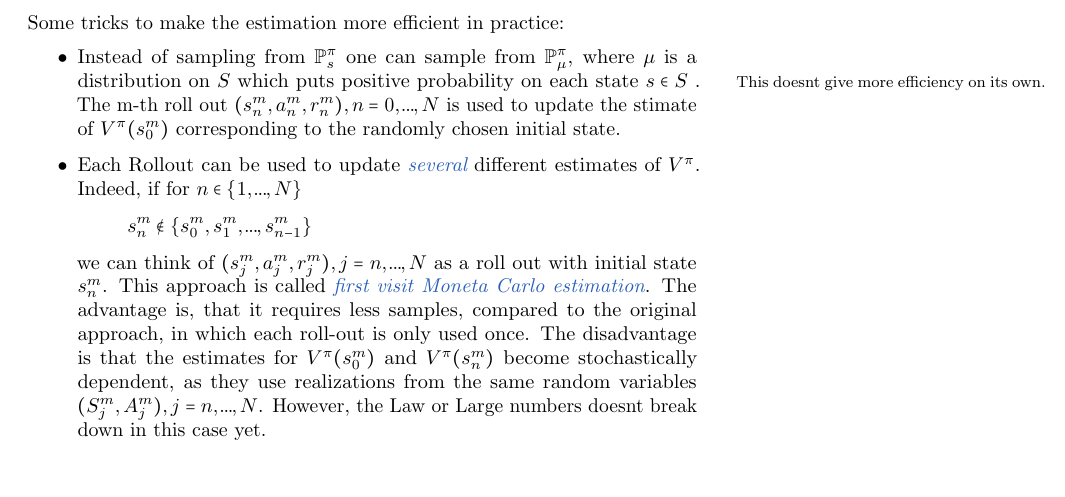
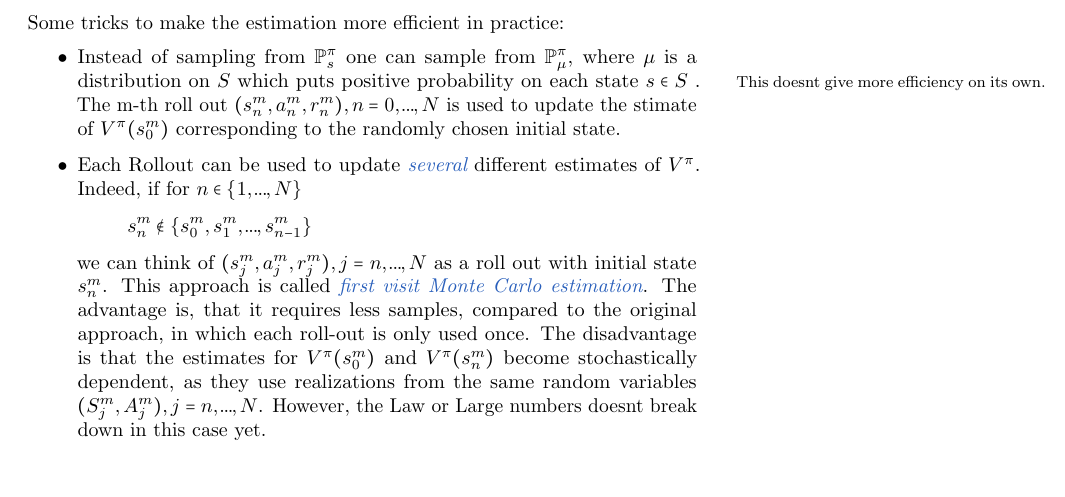
Before and after one commit to MoritzBeroRoos/mathematics_of_reinforcement_learning, a LaTeX document (main.tex): part of page 20 of 34, cut so that both start at the same text. Compiled offline with pdfLaTeX.

Commit message:
fix typo

```diff
--- a/main.tex
+++ b/main.tex
@@ -897,7 +897,7 @@ Some tricks to make the estimation more efficient in practice:
     \[
         s_n^m \notin \left\{ s_{0}^m, s_{1}^m, \mydots, s_{n-1}^m \right\}
     \]
-    we can think of \( (s_j^m, a_j^m, r_j^m), j=n,\mydots,N \) as a roll out with initial state \( s_n^m  \). This approach is called \emph{first visit Moneta Carlo estimation}.
+    we can think of \( (s_j^m, a_j^m, r_j^m), j=n,\mydots,N \) as a roll out with initial state \( s_n^m  \). This approach is called \emph{first visit Monte Carlo estimation}.
     The advantage is, that it requires less samples, compared to the original approach, in which each roll-out is only used once.
     The disadvantage is that the estimates for \( V^\pi(s_{0}^m) \) and \( V^\pi(s_n^m) \) become stochastically dependent, as they use realizations from the same random variables \( (S_j^m, A_j^m), j = n,\mydots,N \). However, the Law or Large numbers doesnt break down in this case yet.
 
```
